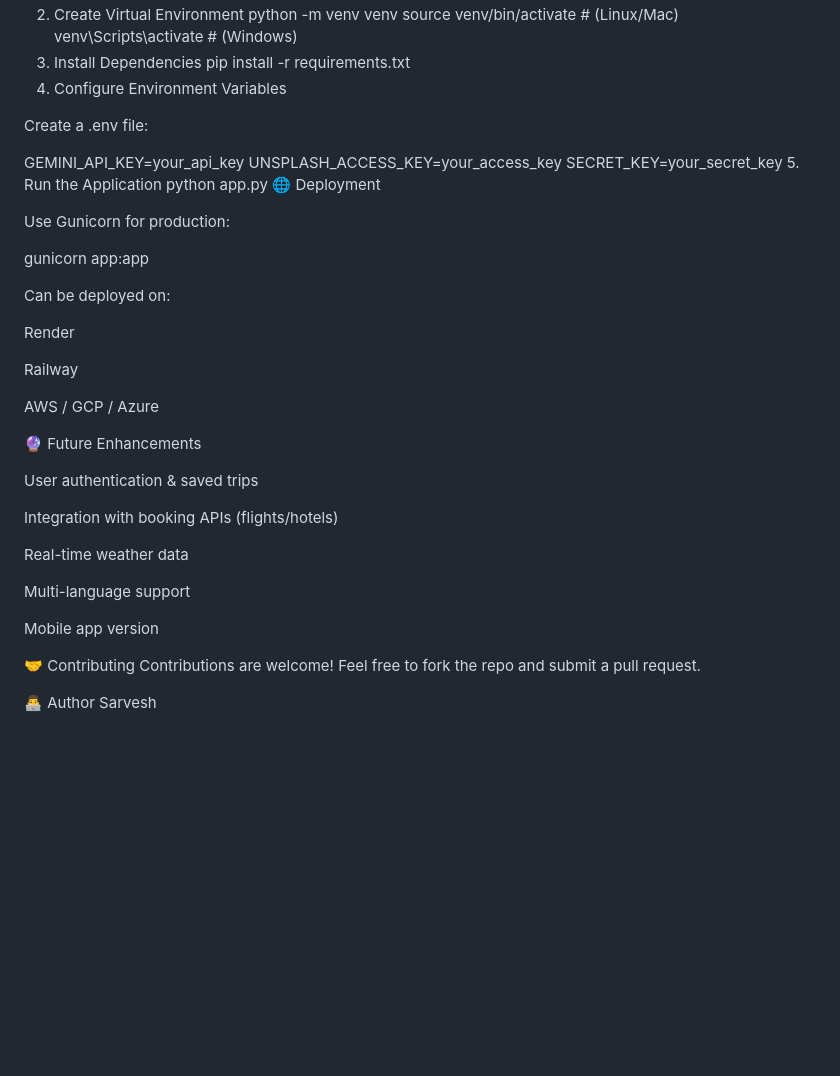
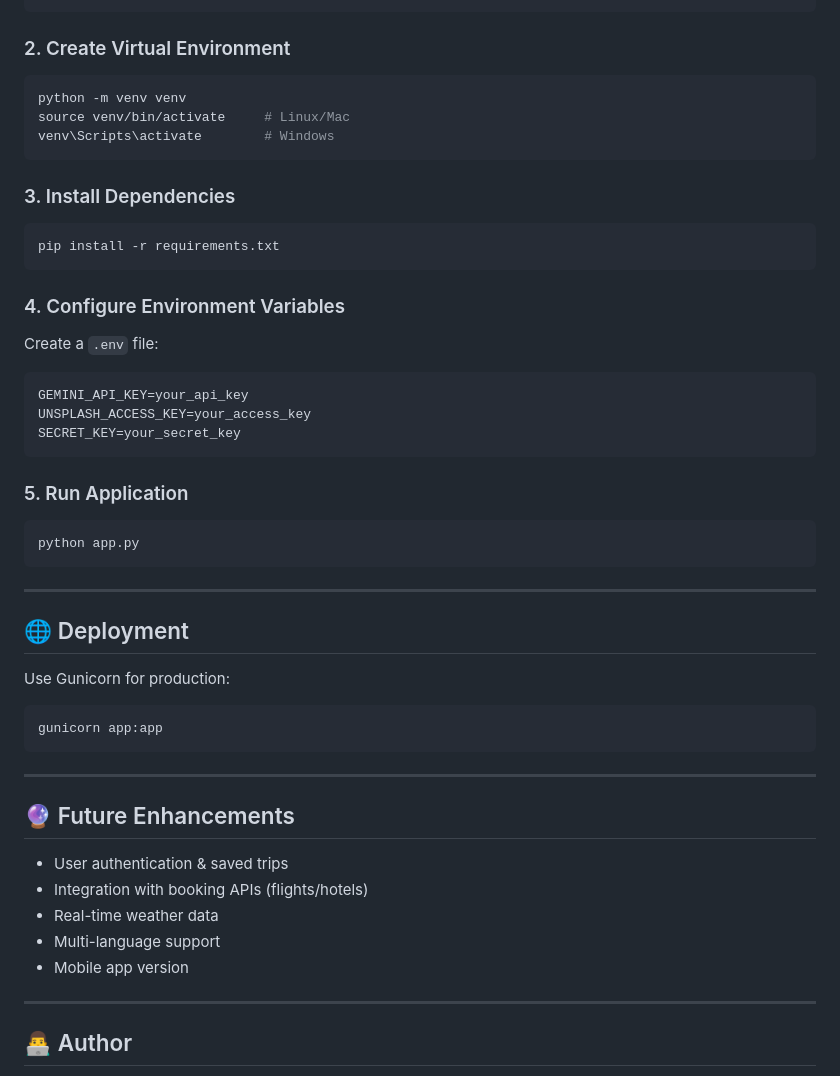
Before and after one commit to sarveshpawar004/AI-powered-itinerary-planning-, a Markdown page: README.md, the part around one of its changes. GitHub-like rendering; blank space fills up the shorter version.

````diff
--- a/README.md
+++ b/README.md
@@ -158,50 +122,51 @@ project-root/
 git clone https://github.com/your-username/ai-travel-planner.git
 cd ai-travel-planner
-2. Create Virtual Environment
+```
+
+### 2. Create Virtual Environment
+```bash
 python -m venv venv
-source venv/bin/activate   # (Linux/Mac)
-venv\Scripts\activate      # (Windows)
-3. Install Dependencies
+source venv/bin/activate     # Linux/Mac
+venv\Scripts\activate        # Windows
+```
+
+### 3. Install Dependencies
+```bash
 pip install -r requirements.txt
-4. Configure Environment Variables
+```
 
-Create a .env file:
+### 4. Configure Environment Variables
+Create a `.env` file:
 
+```env
 GEMINI_API_KEY=your_api_key
 UNSPLASH_ACCESS_KEY=your_access_key
 SECRET_KEY=your_secret_key
-5. Run the Application
+```
+
+### 5. Run Application
+```bash
 python app.py
-🌐 Deployment
+```
 
+---
+
+## 🌐 Deployment
 Use Gunicorn for production:
 
+```bash
 gunicorn app:app
+```
 
-Can be deployed on:
+---
 
-Render
+## 🔮 Future Enhancements
+- User authentication & saved trips
+- Integration with booking APIs (flights/hotels)
+- Real-time weather data
+- Multi-language support
+- Mobile app version
+---
 
-Railway
-
-AWS / GCP / Azure
-
-🔮 Future Enhancements
-
-User authentication & saved trips
-
-Integration with booking APIs (flights/hotels)
-
-Real-time weather data
-
-Multi-language support
-
-Mobile app version
-
-🤝 Contributing
-Contributions are welcome!
-Feel free to fork the repo and submit a pull request.
-
-
-👨‍💻 Author
+## 👨‍💻 Author
 Sarvesh
````
Also changed, not shown: other parts of README.md (+79 -115 lines).
